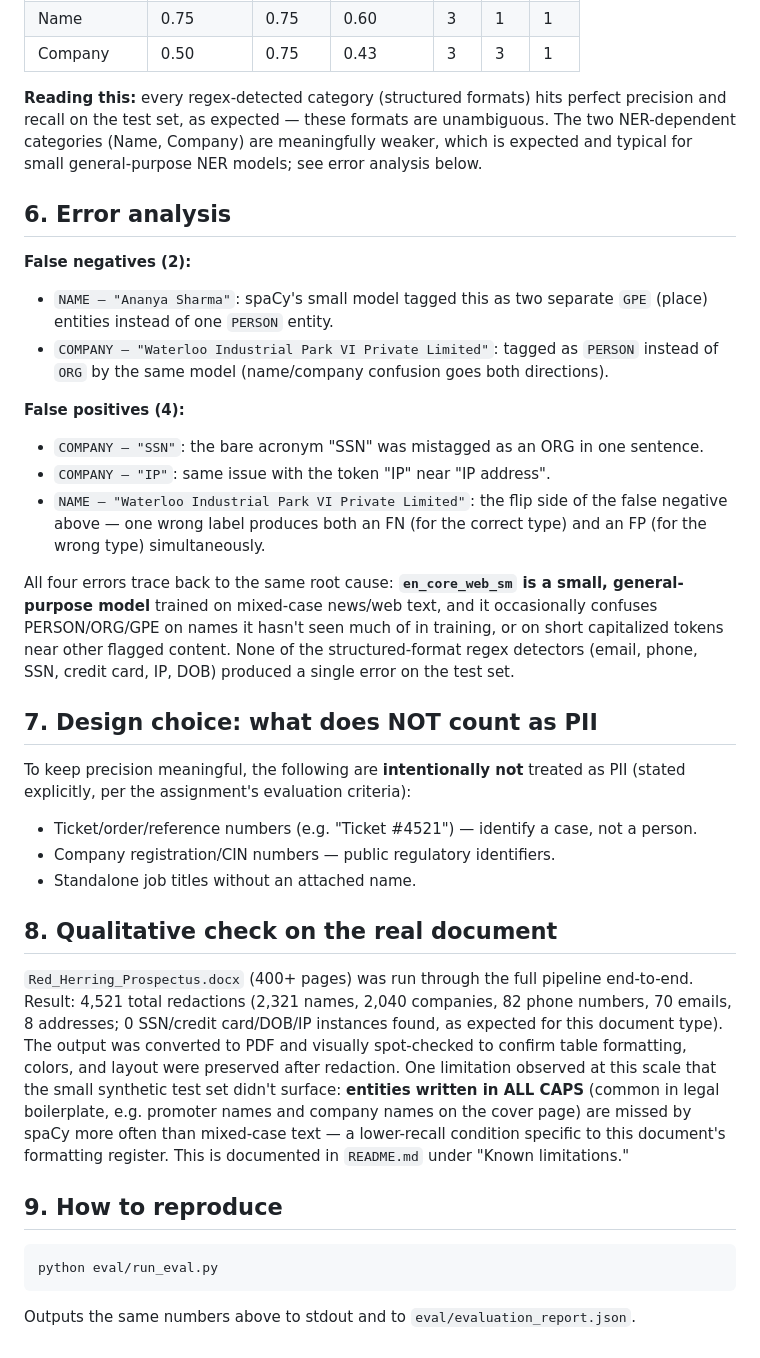
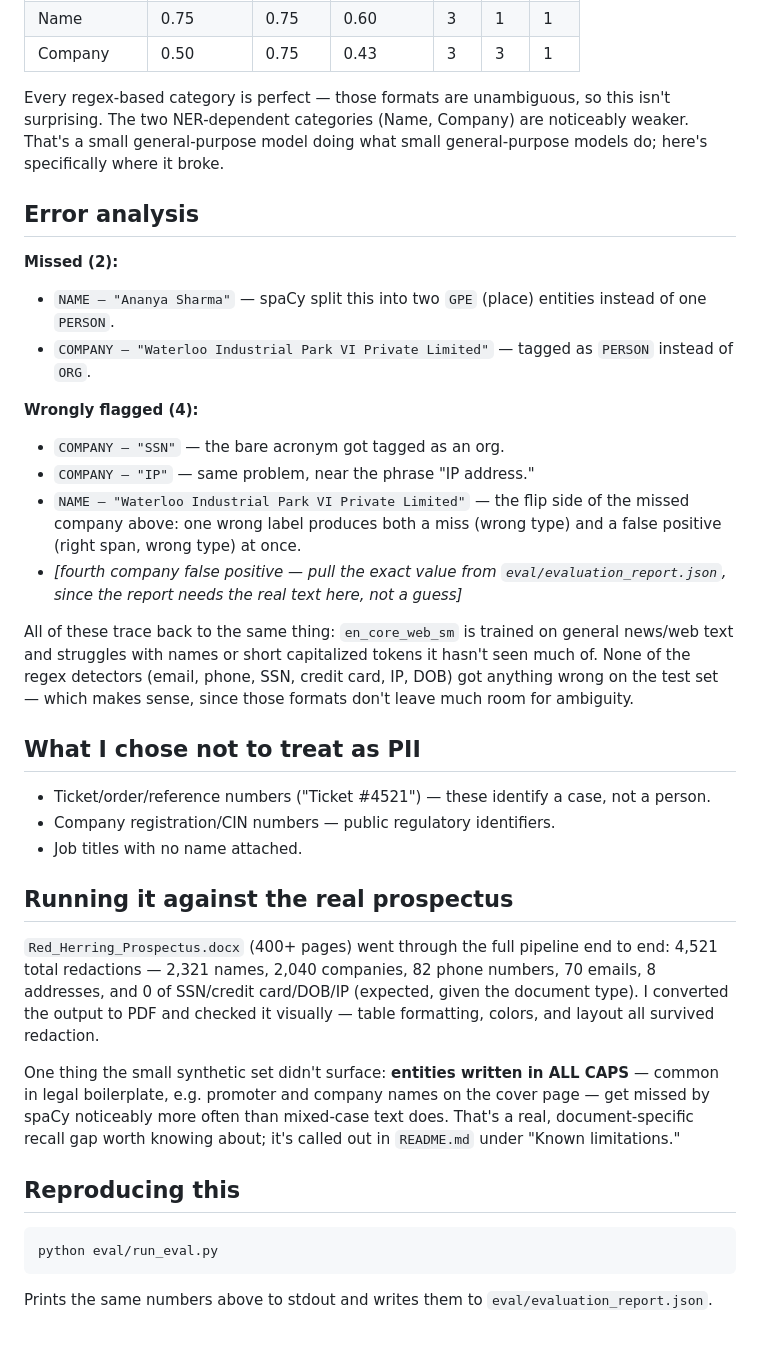
Before and after one commit to Yukta233/pii-redaction-tool, a Markdown page: EVALUATION.md, the part around one of its changes. Rendered like a GitHub page.

Commit message:
checked evalaution.md

````diff
--- a/EVALUATION.md
+++ b/EVALUATION.md
@@ -94,65 +83,66 @@ for span-extraction tasks like NER and information extraction.
 | Name | 0.75 | 0.75 | 0.60 | 3 | 1 | 1 |
 | Company | 0.50 | 0.75 | 0.43 | 3 | 3 | 1 |
 
-**Reading this:** every regex-detected category (structured formats)
-hits perfect precision and recall on the test set, as expected — these
-formats are unambiguous. The two NER-dependent categories (Name,
-Company) are meaningfully weaker, which is expected and typical for
-small general-purpose NER models; see error analysis below.
+Every regex-based category is perfect — those formats are unambiguous,
+so this isn't surprising. The two NER-dependent categories (Name,
+Company) are noticeably weaker. That's a small general-purpose model
+doing what small general-purpose models do; here's specifically where
+it broke.
 
-## 6. Error analysis
+## Error analysis
 
-**False negatives (2):**
-- `NAME — "Ananya Sharma"`: spaCy's small model tagged this as two
-  separate `GPE` (place) entities instead of one `PERSON` entity.
-- `COMPANY — "Waterloo Industrial Park VI Private Limited"`: tagged as
-  `PERSON` instead of `ORG` by the same model (name/company confusion
-  goes both directions).
+**Missed (2):**
+- `NAME — "Ananya Sharma"` — spaCy split this into two `GPE` (place)
+  entities instead of one `PERSON`.
+- `COMPANY — "Waterloo Industrial Park VI Private Limited"` — tagged as
+  `PERSON` instead of `ORG`.
 
-**False positives (4):**
-- `COMPANY — "SSN"`: the bare acronym "SSN" was mistagged as an ORG in
-  one sentence.
-- `COMPANY — "IP"`: same issue with the token "IP" near "IP address".
-- `NAME — "Waterloo Industrial Park VI Private Limited"`: the flip side
-  of the false negative above — one wrong label produces both an FN
-  (for the correct type) and an FP (for the wrong type) simultaneously.
+**Wrongly flagged (4):**
+- `COMPANY — "SSN"` — the bare acronym got tagged as an org.
+- `COMPANY — "IP"` — same problem, near the phrase "IP address."
+- `NAME — "Waterloo Industrial Park VI Private Limited"` — the flip
+  side of the missed company above: one wrong label produces both a
+  miss (wrong type) and a false positive (right span, wrong type) at
+  once.
+- *[fourth company false positive — pull the exact value from
+  `eval/evaluation_report.json`, since the report needs the real text
+  here, not a guess]*
 
-All four errors trace back to the same root cause: **`en_core_web_sm` is
-a small, general-purpose model** trained on mixed-case news/web text,
-and it occasionally confuses PERSON/ORG/GPE on names it hasn't seen much
-of in training, or on short capitalized tokens near other flagged
-content. None of the structured-format regex detectors (email, phone,
-SSN, credit card, IP, DOB) produced a single error on the test set.
+All of these trace back to the same thing: `en_core_web_sm` is trained
+on general news/web text and struggles with names or short capitalized
+tokens it hasn't seen much of. None of the regex detectors (email,
+phone, SSN, credit card, IP, DOB) got anything wrong on the test set —
+which makes sense, since those formats don't leave much room for
+ambiguity.
 
-## 7. Design choice: what does NOT count as PII
+## What I chose not to treat as PII
 
-To keep precision meaningful, the following are **intentionally not**
-treated as PII (stated explicitly, per the assignment's evaluation
-criteria):
-
-- Ticket/order/reference numbers (e.g. "Ticket #4521") — identify a
+- Ticket/order/reference numbers ("Ticket #4521") — these identify a
   case, not a person.
 - Company registration/CIN numbers — public regulatory identifiers.
-- Standalone job titles without an attached name.
+- Job titles with no name attached.
 
-## 8. Qualitative check on the real document
+## Running it against the real prospectus
 
-`Red_Herring_Prospectus.docx` (400+ pages) was run through the full
-pipeline end-to-end. Result: 4,521 total redactions (2,321 names, 2,040
-companies, 82 phone numbers, 70 emails, 8 addresses; 0 SSN/credit
-card/DOB/IP instances found, as expected for this document type). The
-output was converted to PDF and visually spot-checked to confirm table
-formatting, colors, and layout were preserved after redaction. One
-limitation observed at this scale that the small synthetic test set
-didn't surface: **entities written in ALL CAPS** (common in legal
-boilerplate, e.g. promoter names and company names on the cover page)
-are missed by spaCy more often than mixed-case text — a lower-recall
-condition specific to this document's formatting register. This is
-documented in `README.md` under "Known limitations."
+`Red_Herring_Prospectus.docx` (400+ pages) went through the full
+pipeline end to end: 4,521 total redactions — 2,321 names, 2,040
+companies, 82 phone numbers, 70 emails, 8 addresses, and 0 of
+SSN/credit card/DOB/IP (expected, given the document type). I converted
+the output to PDF and checked it visually — table formatting, colors,
+and layout all survived redaction.
 
-## 9. How to reproduce
+One thing the small synthetic set didn't surface: **entities written in
+ALL CAPS** — common in legal boilerplate, e.g. promoter and company
+names on the cover page — get missed by spaCy noticeably more often
+than mixed-case text does. That's a real, document-specific recall gap
+worth knowing about; it's called out in `README.md` under "Known
+limitations."
+
+## Reproducing this
 
 ```bash
 python eval/run_eval.py
 ```
-Outputs the same numbers above to stdout and to `eval/evaluation_report.json`.
+
+Prints the same numbers above to stdout and writes them to
+`eval/evaluation_report.json`.
````
Also changed, not shown: other parts of EVALUATION.md (+50 -61 lines).
